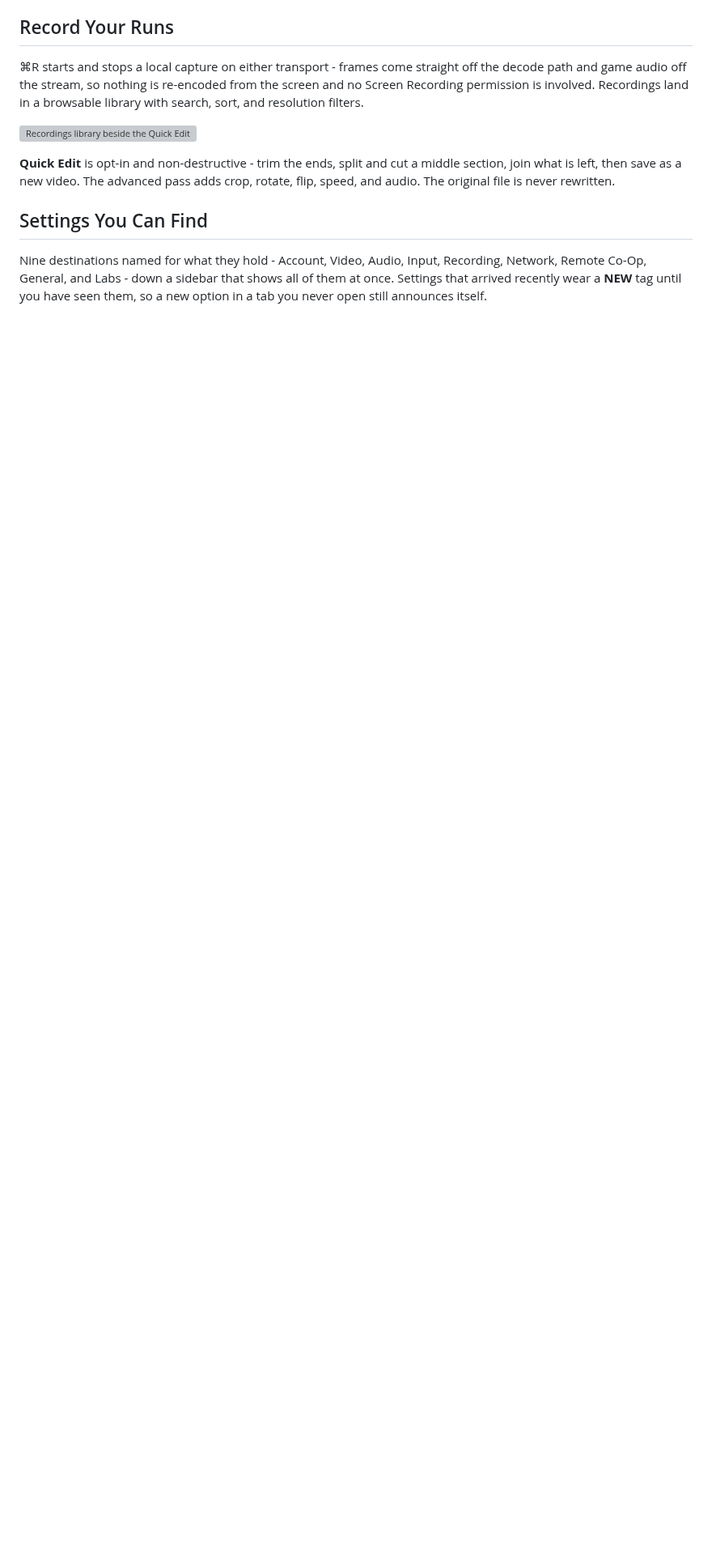
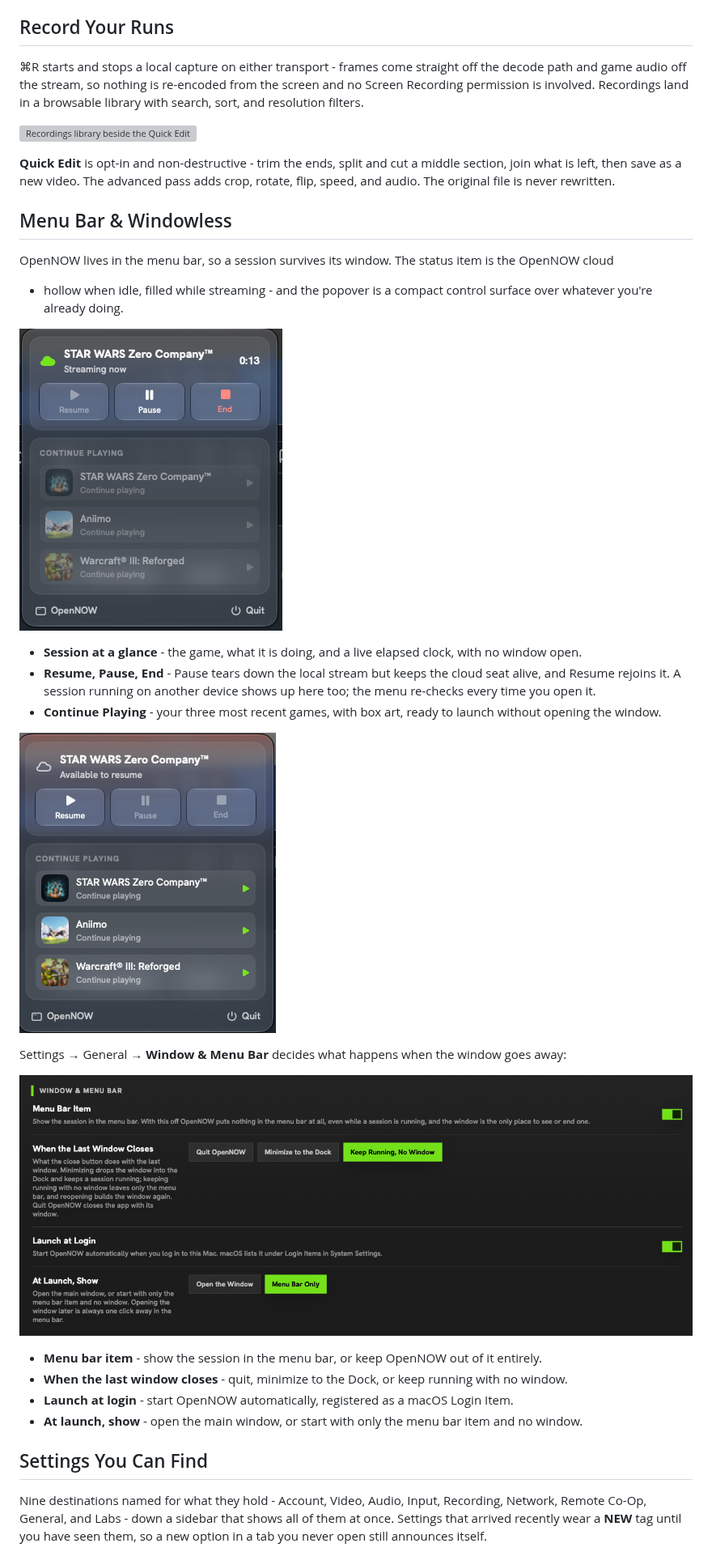
Before and after one commit to OpenCloudGaming/OpenNOW-Mac, a Markdown page: README.md, the part around one of its changes. Shown at 81% size. Drawn GitHub-style; pictures changed too: docs/screenshots/menu-bar-resume.png (added), docs/screenshots/menu-bar-streaming.png (added), docs/screenshots/settings-window-menu-bar.png (added); blank space fills up the shorter version; grey boxes are pictures that could not be loaded.

```diff
--- a/README.md
+++ b/README.md
@@ -173,6 +174,29 @@ Struct layouts for all three formats are documented in SDL's [`controller_struct
 
 **Quick Edit** is opt-in and non-destructive - trim the ends, split and cut a middle section, join what is left, then save as a new video. The advanced pass adds crop, rotate, flip, speed, and audio. The original file is never rewritten.
 
+## Menu Bar & Windowless
+
+OpenNOW lives in the menu bar, so a session survives its window. The status item is the OpenNOW cloud
+- hollow when idle, filled while streaming - and the popover is a compact control surface over
+whatever you're already doing.
+
+![Menu bar popover during a stream: the game title and elapsed clock, Resume/Pause/End controls, and Continue Playing rows with box art](docs/screenshots/menu-bar-streaming.png)
+
+- **Session at a glance** - the game, what it is doing, and a live elapsed clock, with no window open.
+- **Resume, Pause, End** - Pause tears down the local stream but keeps the cloud seat alive, and Resume rejoins it. A session running on another device shows up here too; the menu re-checks every time you open it.
+- **Continue Playing** - your three most recent games, with box art, ready to launch without opening the window.
+
+![Menu bar popover offering Resume for a session that is available but not streaming locally](docs/screenshots/menu-bar-resume.png)
+
+Settings → General → **Window & Menu Bar** decides what happens when the window goes away:
+
+![Window & Menu Bar settings: the menu bar item toggle, what the last-window close does, launch at login, and whether to start on the window or the menu bar only](docs/screenshots/settings-window-menu-bar.png)
+
+- **Menu bar item** - show the session in the menu bar, or keep OpenNOW out of it entirely.
+- **When the last window closes** - quit, minimize to the Dock, or keep running with no window.
+- **Launch at login** - start OpenNOW automatically, registered as a macOS Login Item.
+- **At launch, show** - open the main window, or start with only the menu bar item and no window.
+
 ## Settings You Can Find
 
 Nine destinations named for what they hold - Account, Video, Audio, Input, Recording, Network, Remote Co-Op, General, and Labs - down a sidebar that shows all of them at once. Settings that arrived recently wear a **NEW** tag until you have seen them, so a new option in a tab you never open still announces itself.
```
Also changed, not shown: other parts of README.md (+1 -0 lines), 9 other files.
